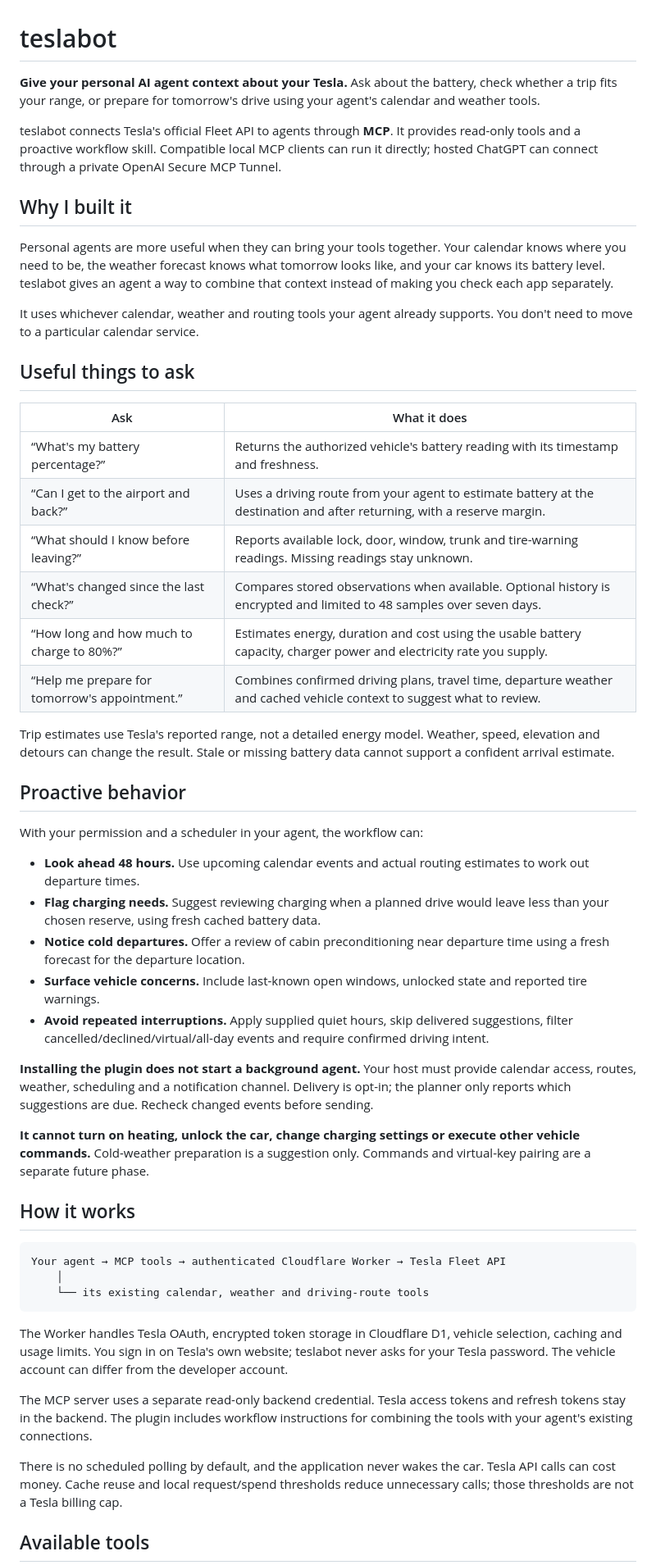
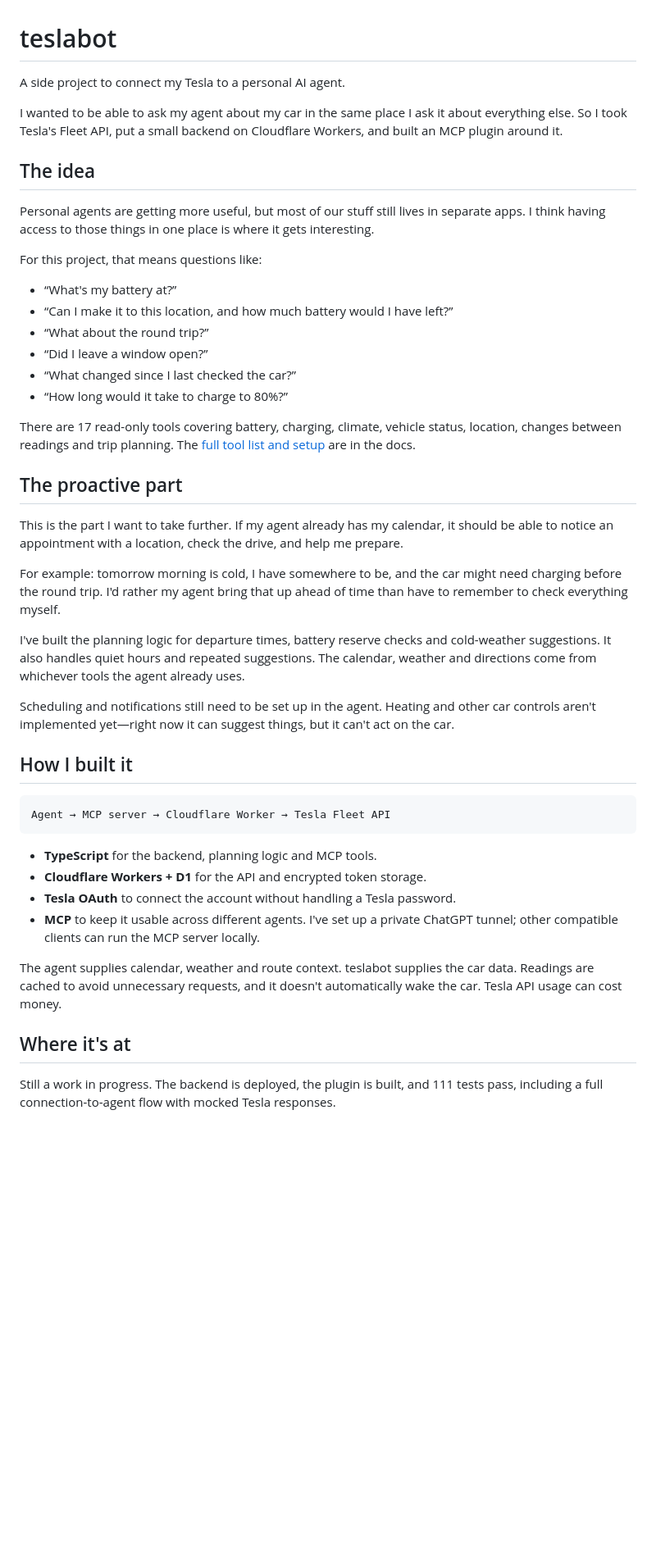
Before and after one commit to hamza-paracha/teslabot, a Markdown page: README.md, the part around one of its changes. Shown at 82% size. GitHub-like rendering; blank space fills up the shorter version.

Commit message:
Rewrite README as a personal project introduction

````diff
--- a/README.md
+++ b/README.md
@@ -1,55 +1,48 @@
 # teslabot
 
-**Give your personal AI agent context about your Tesla.** Ask about the battery, check whether a trip fits your range, or prepare for tomorrow's drive using your agent's calendar and weather tools.
+A side project to connect my Tesla to a personal AI agent.
 
-teslabot connects Tesla's official Fleet API to agents through **MCP**. It provides read-only tools and a proactive workflow skill. Compatible local MCP clients can run it directly; hosted ChatGPT can connect through a private OpenAI Secure MCP Tunnel.
+I wanted to be able to ask my agent about my car in the same place I ask it about everything else. So I took Tesla's Fleet API, put a small backend on Cloudflare Workers, and built an MCP plugin around it.
 
-## Why I built it
+## The idea
 
-Personal agents are more useful when they can bring your tools together. Your calendar knows where you need to be, the weather forecast knows what tomorrow looks like, and your car knows its battery level. teslabot gives an agent a way to combine that context instead of making you check each app separately.
+Personal agents are getting more useful, but most of our stuff still lives in separate apps. I think having access to those things in one place is where it gets interesting.
 
-It uses whichever calendar, weather and routing tools your agent already supports. You don't need to move to a particular calendar service.
+For this project, that means questions like:
 
-## Useful things to ask
+- “What's my battery at?”
+- “Can I make it to this location, and how much battery would I have left?”
+- “What about the round trip?”
+- “Did I leave a window open?”
+- “What changed since I last checked the car?”
+- “How long would it take to charge to 80%?”
 
-| Ask                                           | What it does                                                                                                            |
-| --------------------------------------------- | ----------------------------------------------------------------------------------------------------------------------- |
-| “What's my battery percentage?”               | Returns the authorized vehicle's battery reading with its timestamp and freshness.                                      |
-| “Can I get to the airport and back?”          | Uses a driving route from your agent to estimate battery at the destination and after returning, with a reserve margin. |
-| “What should I know before leaving?”          | Reports available lock, door, window, trunk and tire-warning readings. Missing readings stay unknown.                   |
-| “What's changed since the last check?”        | Compares stored observations when available. Optional history is encrypted and limited to 48 samples over seven days.   |
-| “How long and how much to charge to 80%?”     | Estimates energy, duration and cost using the usable battery capacity, charger power and electricity rate you supply.   |
-| “Help me prepare for tomorrow's appointment.” | Combines confirmed driving plans, travel time, departure weather and cached vehicle context to suggest what to review.  |
+There are 17 read-only tools covering battery, charging, climate, vehicle status, location, changes between readings and trip planning. The [full tool list and setup](docs/MCP_SETUP.md) are in the docs.
 
-Trip estimates use Tesla's reported range, not a detailed energy model. Weather, speed, elevation and detours can change the result. Stale or missing battery data cannot support a confident arrival estimate.
+## The proactive part
 
-## Proactive behavior
+This is the part I want to take further. If my agent already has my calendar, it should be able to notice an appointment with a location, check the drive, and help me prepare.
 
-With your permission and a scheduler in your agent, the workflow can:
+For example: tomorrow morning is cold, I have somewhere to be, and the car might need charging before the round trip. I'd rather my agent bring that up ahead of time than have to remember to check everything myself.
 
-- **Look ahead 48 hours.** Use upcoming calendar events and actual routing estimates to work out departure times.
-- **Flag charging needs.** Suggest reviewing charging when a planned drive would leave less than your chosen reserve, using fresh cached battery data.
-- **Notice cold departures.** Offer a review of cabin preconditioning near departure time using a fresh forecast for the departure location.
-- **Surface vehicle concerns.** Include last-known open windows, unlocked state and reported tire warnings.
-- **Avoid repeated interruptions.** Apply supplied quiet hours, skip delivered suggestions, filter cancelled/declined/virtual/all-day events and require confirmed driving intent.
+I've built the planning logic for departure times, battery reserve checks and cold-weather suggestions. It also handles quiet hours and repeated suggestions. The calendar, weather and directions come from whichever tools the agent already uses.
 
-**Installing the plugin does not start a background agent.** Your host must provide calendar access, routes, weather, scheduling and a notification channel. Delivery is opt-in; the planner only reports which suggestions are due. Recheck changed events before sending.
+Scheduling and notifications still need to be set up in the agent. Heating and other car controls aren't implemented yet—right now it can suggest things, but it can't act on the car.
 
-**It cannot turn on heating, unlock the car, change charging settings or execute other vehicle commands.** Cold-weather preparation is a suggestion only. Commands and virtual-key pairing are a separate future phase.
-
-## How it works
+## How I built it
 
 ```text
-Your agent → MCP tools → authenticated Cloudflare Worker → Tesla Fleet API
-    │
-    └── its existing calendar, weather and driving-route tools
+Agent → MCP server → Cloudflare Worker → Tesla Fleet API
 ```
 
-The Worker handles Tesla OAuth, encrypted token storage in Cloudflare D1, vehicle selection, caching and usage limits. You sign in on Tesla's own website; teslabot never asks for your Tesla password. The vehicle account can differ from the developer account.
+- **TypeScript** for the backend, planning logic and MCP tools.
+- **Cloudflare Workers + D1** for the API and encrypted token storage.
+- **Tesla OAuth** to connect the account without handling a Tesla password.
+- **MCP** to keep it usable across different agents. I've set up a private ChatGPT tunnel; other compatible clients can run the MCP server locally.
 
-The MCP server uses a separate read-only backend credential. Tesla access tokens and refresh tokens stay in the backend. The plugin includes workflow instructions for combining the tools with your agent's existing connections.
+The agent supplies calendar, weather and route context. teslabot supplies the car data. Readings are cached to avoid unnecessary requests, and it doesn't automatically wake the car. Tesla API usage can cost money.
 
-There is no scheduled polling by default, and the application never wakes the car. Tesla API calls can cost money. Cache reuse and local request/spend thresholds reduce unnecessary calls; those thresholds are not a Tesla billing cap.
+## Where it's at
 
-## Available tools
+Still a work in progress. The backend is deployed, the plugin is built, and 111 tests pass, including a full connection-to-agent flow with mocked Tesla responses.
 
````
Also changed, not shown: other parts of README.md (+5 -36 lines).
